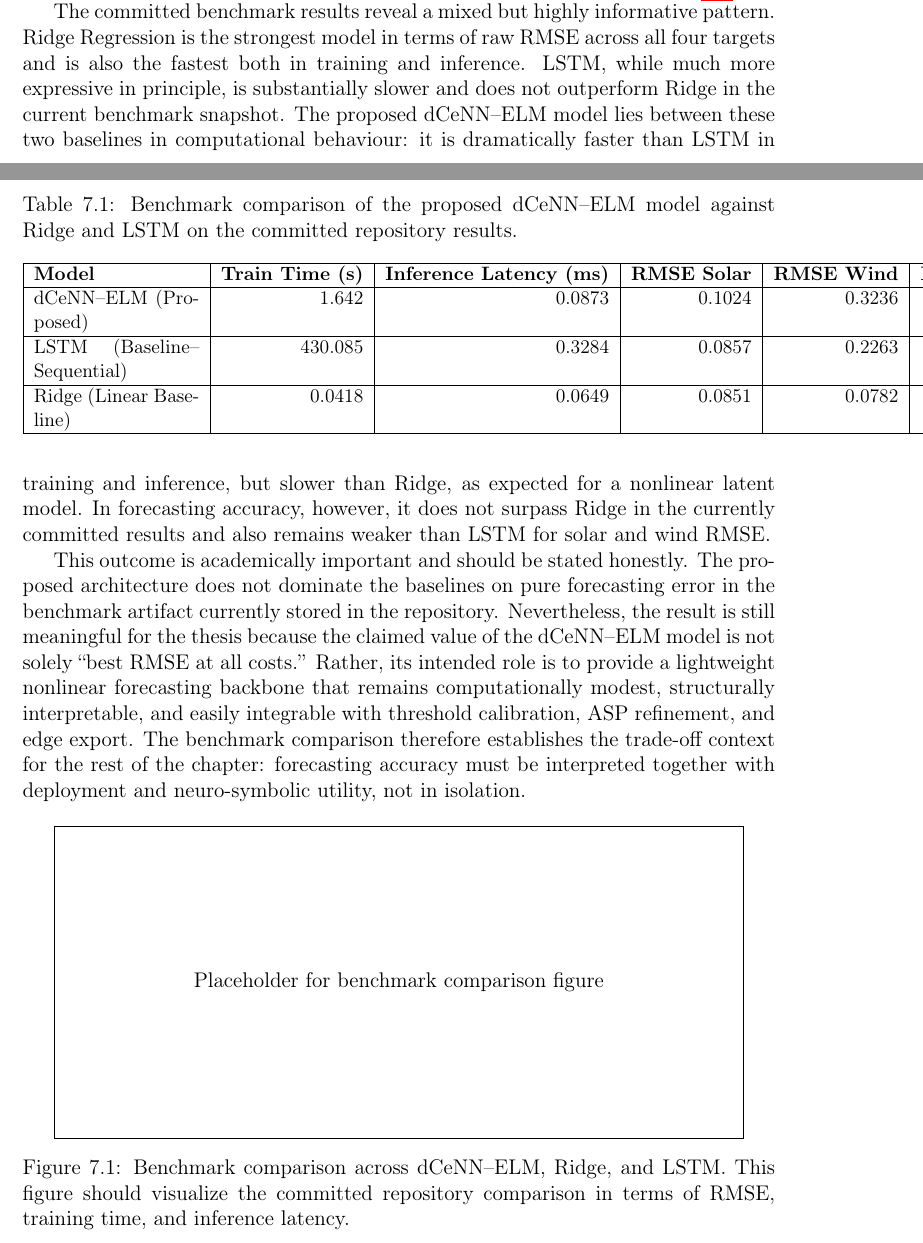
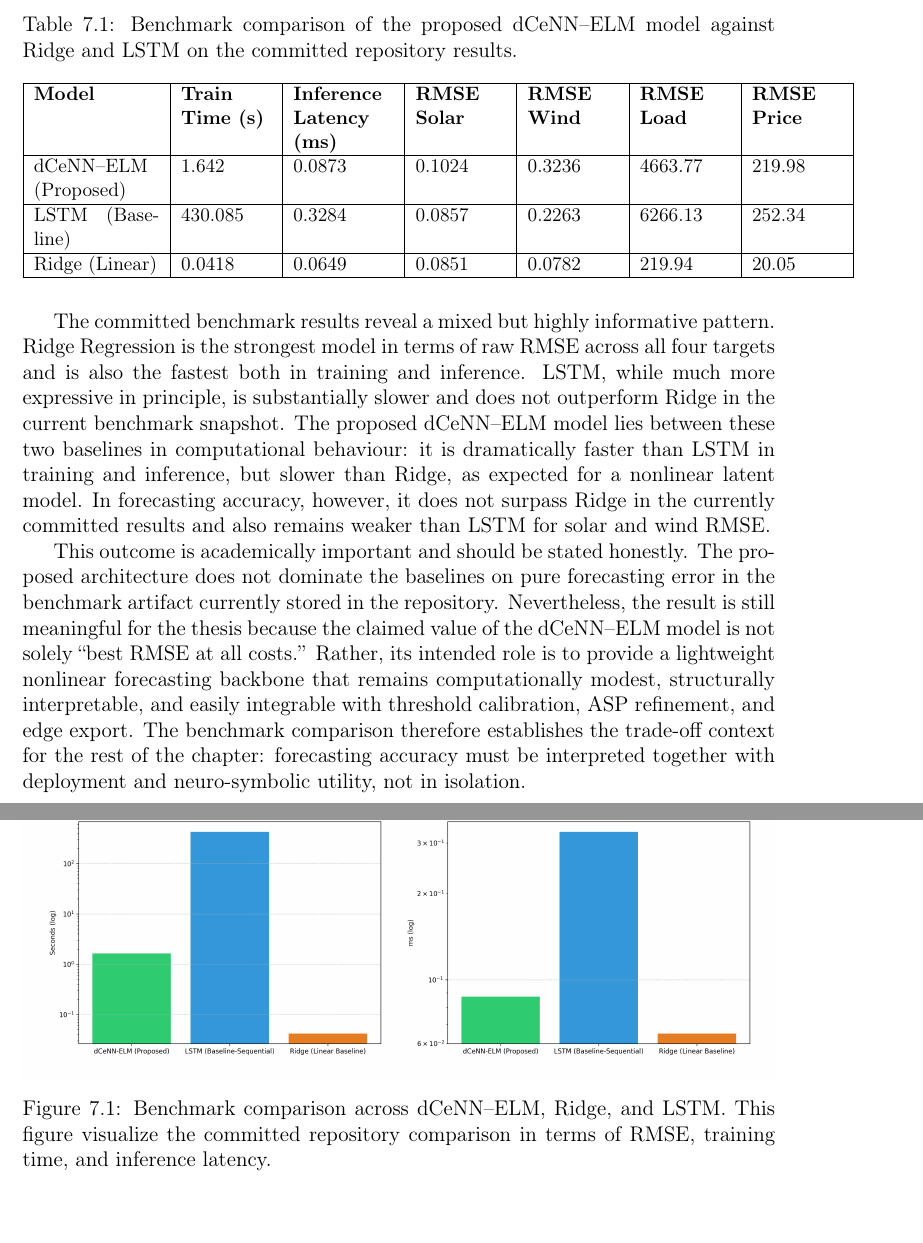
Before and after one commit to cHaMiL8020/thesis-report1, a LaTeX thesis (main.tex, which reads chapter7.tex): two parts of pages 135 and 136 of 164 before the commit and two parts of pages 136 and 137 of 165 after it, joined at a grey line, cut so that both start at the same text. Compiled offline with pdfLaTeX.

Commit message:
Auto-sync thesis report: 2026-04-17 15:45:46

```diff
--- a/chapter7.tex
+++ b/chapter7.tex
@@ -9,20 +9,20 @@ A careful interpretation of the forecasting results is required. The purpose of
 
 The benchmark comparison table available in the repository summarizes the main model-level results across training time, inference latency, and target-wise RMSE for solar, wind, load, and price \cite{repo_benchmark_comparison}. These results are reproduced in Table~\ref{tab:benchmark_comparison_ch71}.
 
-\begin{table}[htbp]
+\begin{table}[H]
 	\centering
 	\caption{Benchmark comparison of the proposed dCeNN--ELM model against Ridge and LSTM on the committed repository results.}
 	\label{tab:benchmark_comparison_ch71}
 	\small
-	\begin{tabular}{|p{3.3cm}|r|r|r|r|r|r|}
+	\begin{tabular}{|p{2.5cm}|p{1.8cm}|p{2.0cm}|p{1.8cm}|p{1.8cm}|p{1.8cm}|p{1.8cm}|}
 		\hline
 		\textbf{Model} & \textbf{Train Time (s)} & \textbf{Inference Latency (ms)} & \textbf{RMSE Solar} & \textbf{RMSE Wind} & \textbf{RMSE Load} & \textbf{RMSE Price} \\
 		\hline
 		dCeNN--ELM (Proposed) & 1.642 & 0.0873 & 0.1024 & 0.3236 & 4663.77 & 219.98 \\
 		\hline
-		LSTM (Baseline--Sequential) & 430.085 & 0.3284 & 0.0857 & 0.2263 & 6266.13 & 252.34 \\
+		LSTM (Baseline) & 430.085 & 0.3284 & 0.0857 & 0.2263 & 6266.13 & 252.34 \\
 		\hline
-		Ridge (Linear Baseline) & 0.0418 & 0.0649 & 0.0851 & 0.0782 & 219.94 & 20.05 \\
+		Ridge (Linear) & 0.0418 & 0.0649 & 0.0851 & 0.0782 & 219.94 & 20.05 \\
 		\hline
 	\end{tabular}
 \end{table}
@@ -31,13 +31,14 @@ The committed benchmark results reveal a mixed but highly informative pattern. R
 
 This outcome is academically important and should be stated honestly. The proposed architecture does not dominate the baselines on pure forecasting error in the benchmark artifact currently stored in the repository. Nevertheless, the result is still meaningful for the thesis because the claimed value of the dCeNN--ELM model is not solely ``best RMSE at all costs.'' Rather, its intended role is to provide a lightweight nonlinear forecasting backbone that remains computationally modest, structurally interpretable, and easily integrable with threshold calibration, ASP refinement, and edge export. The benchmark comparison therefore establishes the trade-off context for the rest of the chapter: forecasting accuracy must be interpreted together with deployment and neuro-symbolic utility, not in isolation.
 
-\begin{figure}[htbp]
+\FloatBarrier
+\begin{figure}[H]
 	\centering
-	% \includegraphics[width=0.92\textwidth]{reports/figures/benchmark_comparison.png}
-	\fbox{\parbox[c][6cm][c]{0.9\textwidth}{\centering Placeholder for benchmark comparison figure}}
-	\caption{Benchmark comparison across dCeNN--ELM, Ridge, and LSTM. This figure should visualize the committed repository comparison in terms of RMSE, training time, and inference latency.}
+	\includegraphics[width=\linewidth]{benchmark_comparison.png}
+	\caption{Benchmark comparison across dCeNN--ELM, Ridge, and LSTM. This figure visualize the committed repository comparison in terms of RMSE, training time, and inference latency.}
 	\label{fig:benchmark_comparison_ch71}
 \end{figure}
+\FloatBarrier
 
 \subsection{Detailed Forecasting Metrics on the 2022 Test Period}
 
```
Also changed, not shown: images/benchmark_comparison.png (added), main.pdf, chapter7.tex (4 more changed lines).
